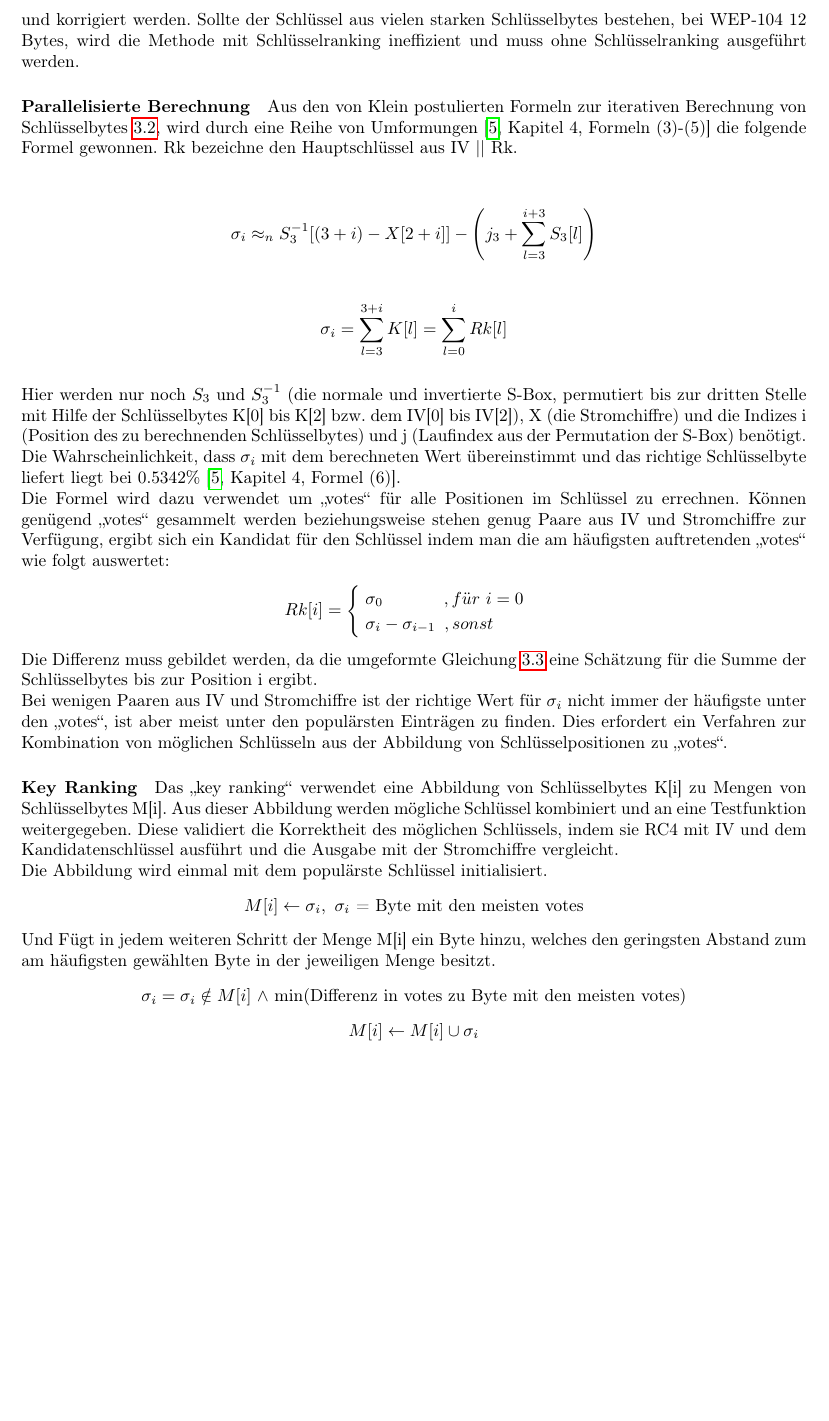
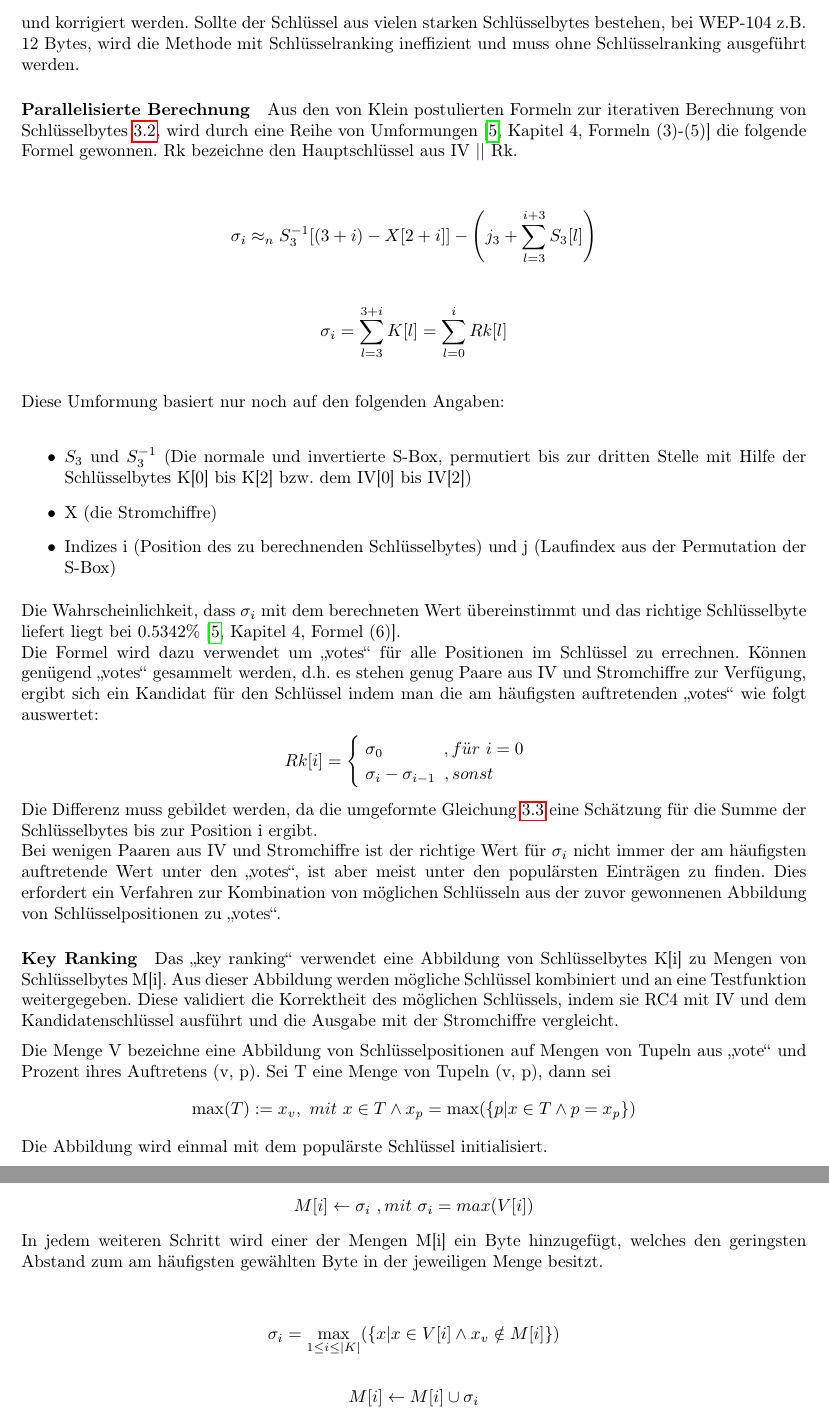
Before and after one commit to doctordebug/Hackerpraktikum, a LaTeX document (Aufgabe_2/Aufgabe_2.5/Ausarbeitung.tex): part of page 8 of 10 before the commit and two parts of pages 8 and 9 of 11 after it, the two joined at a grey line, cut so that both start at the same text, the shorter picture padded with empty space. Compiled offline with pdfLaTeX.

Commit message:
more Ausarbeitung Aufgabe 2

```diff
--- a/Aufgabe_2/Aufgabe_2.5/Ausarbeitung.tex
+++ b/Aufgabe_2/Aufgabe_2.5/Ausarbeitung.tex
@@ -293,7 +293,7 @@ def iv_and_stream_cipher_generator(n, rounds, iv_length, key_length, tuple_amoun
 \subsection{Verbesserungen des Angriffs}
 \paragraph{Überblick}
 Folgende Verbesserungen gehen aus dem Paper \glqq Breaking 104 bit WEP in less than 60 seconds\grqq \cite{TWP07}\ hervor.
-In Klein's Angriff werden die Schlüsselbytes iterativ berechnet, das bedeutet die Berechnung des Bytes $K[i]$ ist abhängig von seinen Vorgängern $K[0] \cdot\ \cdot\ \cdot\ K[i-1]$. Dies ist nicht optimal, denn die Paare aus Initialisierungsvektor und Stromchiffre müssen gespeichert werden und das korrigieren potenzieller Fehler ist teuer \cite[Kapitel 4]{TWP07}.\\ Die von Tews et al. vorgestellte Methode verwendet eine parallelisierte Berechnung von sogenannten \glqq votes\grqq\ für Schlüsselbytes und einem anschließenden \glqq key ranking\grqq. Diese ist wesentlich schneller und fehlertoleranter, da sie nicht auf den Werten vorangegangener Schlüsselbytes beruht.\\Ihr Ansatz macht Annahmen über den Zustand der S-Box und basiert auf einer Umformung des Angriffs von Klein. Dieser erlaubt die Berechnung von $K[i]$ ohne zusätzliches Wissen über die Werte $K[0] \cdot\ \cdot\ \cdot\ K[i-1]$. Die Annahme führt jedoch dazu, dass besonders geformte Schlüsselbytes, sogenannte \glqq strong key bytes\grqq\ im Schlüssel auftreten können. Handelt es sich um ein starkes Schlüsselbyte muss dieses erkannt und korrigiert werden. Sollte der Schlüssel aus vielen starken Schlüsselbytes bestehen, bei WEP-104 12 Bytes, wird die Methode mit Schlüsselranking ineffizient und muss ohne Schlüsselranking ausgeführt werden.
+In Klein's Angriff werden die Schlüsselbytes iterativ berechnet, das bedeutet die Berechnung des Bytes $K[i]$ ist abhängig von seinen Vorgängern $K[0] \cdot\ \cdot\ \cdot\ K[i-1]$. Dies ist nicht optimal, denn die Paare aus Initialisierungsvektor und Stromchiffre müssen gespeichert werden und das korrigieren potenzieller Fehler ist teuer \cite[Kapitel 4]{TWP07}.\\ Die von Tews et al. vorgestellte Methode verwendet eine parallelisierte Berechnung von sogenannten \glqq votes\grqq\ für Schlüsselbytes und einem anschließenden \glqq key ranking\grqq. Diese ist wesentlich schneller und fehlertoleranter, da sie nicht auf den Werten vorangegangener Schlüsselbytes beruht.\\Ihr Ansatz macht Annahmen über den Zustand der S-Box und basiert auf einer Umformung des Angriffs von Klein. Dieser erlaubt die Berechnung von $K[i]$ ohne zusätzliches Wissen über die Werte $K[0] \cdot\ \cdot\ \cdot\ K[i-1]$. Die Annahme führt jedoch dazu, dass besonders geformte Schlüsselbytes, sogenannte \glqq strong key bytes\grqq\ im Schlüssel auftreten können. Handelt es sich um ein starkes Schlüsselbyte muss dieses erkannt und korrigiert werden. Sollte der Schlüssel aus vielen starken Schlüsselbytes bestehen, bei WEP-104 z.B. 12 Bytes, wird die Methode mit Schlüsselranking ineffizient und muss ohne Schlüsselranking ausgeführt werden.
 \paragraph{Parallelisierte Berechnung}\label{ssec:p2}
 Aus den von Klein postulierten Formeln zur iterativen Berechnung von Schlüsselbytes \ref{ssec:klein}, wird durch eine Reihe von Umformungen \cite[Kapitel 4, Formeln (3)-(5)]{TWP07} die folgende Formel gewonnen. Rk bezeichne den Hauptschlüssel aus IV || Rk.
 \begin{center}
@@ -301,24 +301,33 @@ Aus den von Klein postulierten Formeln zur iterativen Berechnung von Schlüsselb
 \\\vspace{0.2em}
 \[\sigma_i = \sum_{l=3}^{3+i} K[l] = \sum_{l=0}^{i} Rk[l]\]
 \end{center}
+\vspace{1em}
+Diese Umformung basiert nur noch auf den folgenden Angaben:\\
+\begin{itemize}
+\item $S_3$ und $S_3^{-1}$ (Die normale und invertierte S-Box, permutiert bis zur dritten Stelle mit Hilfe der Schlüsselbytes K[0] bis K[2] bzw. dem IV[0] bis IV[2])
+\item X (die Stromchiffre)
+\item Indizes i (Position des zu berechnenden Schlüsselbytes) und j (Laufindex aus der Permutation der S-Box)
+\end{itemize}
 \vspace{0.5em}
-Hier werden nur noch $ S_3$ und $S_3^{-1}$ (die normale und invertierte S-Box, permutiert bis zur dritten Stelle mit Hilfe der Schlüsselbytes K[0] bis K[2] bzw. dem IV[0] bis IV[2]), X (die Stromchiffre) und die Indizes i (Position des zu berechnenden Schlüsselbytes) und j (Laufindex aus der Permutation der S-Box) benötigt.\\
 Die Wahrscheinlichkeit, dass $\sigma_i$ mit dem berechneten Wert übereinstimmt und das richtige Schlüsselbyte liefert liegt bei 0.5342\% \cite[Kapitel 4, Formel (6)]{TWP07}.\\
-Die Formel wird dazu verwendet um \glqq votes\grqq\ für alle Positionen im Schlüssel zu errechnen. Können genügend \glqq votes\grqq\ gesammelt werden beziehungsweise stehen genug Paare aus IV und Stromchiffre zur Verfügung, ergibt sich ein Kandidat für den Schlüssel indem man die am häufigsten auftretenden \glqq votes\grqq\ wie folgt auswertet:
+Die Formel wird dazu verwendet um \glqq votes\grqq\ für alle Positionen im Schlüssel zu errechnen. Können genügend \glqq votes\grqq\ gesammelt werden, d.h. es stehen genug Paare aus IV und Stromchiffre zur Verfügung, ergibt sich ein Kandidat für den Schlüssel indem man die am häufigsten auftretenden \glqq votes\grqq\ wie folgt auswertet:
 \begin{center}
 $Rk[i] = \begin{cases}\hspace{0.3em} \sigma_0 \hspace{3.5em}, f\ddot{u}r\ i=0 \\ \hspace{0.3em}\sigma_i - \sigma_{i-1}\hspace{0.5em}, sonst \\\end{cases}$
 \end{center}
 Die Differenz muss gebildet werden, da die umgeformte Gleichung \ref{ssec:p2} eine Schätzung für die Summe der Schlüsselbytes bis zur Position i ergibt.\\
-Bei wenigen Paaren aus IV und Stromchiffre ist der richtige Wert für $\sigma_i$ nicht immer der häufigste unter den \glqq votes\grqq , ist aber meist unter den populärsten Einträgen zu finden. Dies erfordert ein Verfahren zur Kombination von möglichen Schlüsseln aus der Abbildung von Schlüsselpositionen zu \glqq votes\grqq .
+Bei wenigen Paaren aus IV und Stromchiffre ist der richtige Wert für $\sigma_i$ nicht immer der am häufigsten auftretende Wert unter den \glqq votes\grqq , ist aber meist unter den populärsten Einträgen zu finden. Dies erfordert ein Verfahren zur Kombination von möglichen Schlüsseln aus der zuvor gewonnenen Abbildung von Schlüsselpositionen zu \glqq votes\grqq .
 \paragraph{Key Ranking}
-Das \glqq key ranking\grqq\ verwendet eine Abbildung von Schlüsselbytes K[i] zu Mengen von Schlüsselbytes M[i]. Aus dieser Abbildung werden mögliche Schlüssel kombiniert und an eine Testfunktion weitergegeben. Diese validiert die Korrektheit des möglichen Schlüssels, indem sie RC4 mit IV und dem Kandidatenschlüssel ausführt und die Ausgabe mit der Stromchiffre vergleicht.\\
-Die Abbildung wird einmal mit dem populärste Schlüssel initialisiert.
+Das \glqq key ranking\grqq\ verwendet eine Abbildung von Schlüsselbytes K[i] zu Mengen von Schlüsselbytes M[i]. Aus dieser Abbildung werden mögliche Schlüssel kombiniert und an eine Testfunktion weitergegeben. Diese validiert die Korrektheit des möglichen Schlüssels, indem sie RC4 mit IV und dem Kandidatenschlüssel ausführt und die Ausgabe mit der Stromchiffre vergleicht.
+\vspace{0.5em}
+\\Die Menge V bezeichne eine Abbildung von Schlüsselpositionen auf Mengen von Tupeln aus \glqq vote\grqq\ und Prozent ihres Auftretens (v, p). Sei T eine Menge von Tupeln (v, p), dann sei
+\[ \max(T) := x_v,\ mit\ x \in T \wedge x_p = \max (\{p | x \in T \wedge p=x_p\}) \]
+Die Abbildung wird einmal mit dem populärste Schlüssel initialisiert.\\
 \begin{center}
-$ M[i] \leftarrow \sigma_i,\ \sigma_i$ = Byte mit den meisten votes
+$ M[i] \leftarrow \sigma_i\ ,mit\ \sigma_i = max(V[i])$
 \end{center}
-Und Fügt in jedem weiteren Schritt der Menge M[i] ein Byte hinzu, welches den geringsten Abstand zum am häufigsten gewählten Byte in der jeweiligen Menge besitzt.
+In jedem weiteren Schritt wird einer der Mengen M[i] ein Byte hinzugefügt, welches den geringsten Abstand zum am häufigsten gewählten Byte in der jeweiligen Menge besitzt.
 \begin{center}
-$\sigma_i = \sigma_i \notin M[i]\ \wedge$ min(Differenz in votes zu Byte mit den meisten votes)
+\[ \sigma_i = \max_{1 \leq i \leq |K|} (\{x | x \in V[i] \wedge x_v \notin M[i]\}) \]
 \\\vspace{0.8em}
 $ M[i] \leftarrow M[i] \cup \sigma_i$
 \end{center}
```
